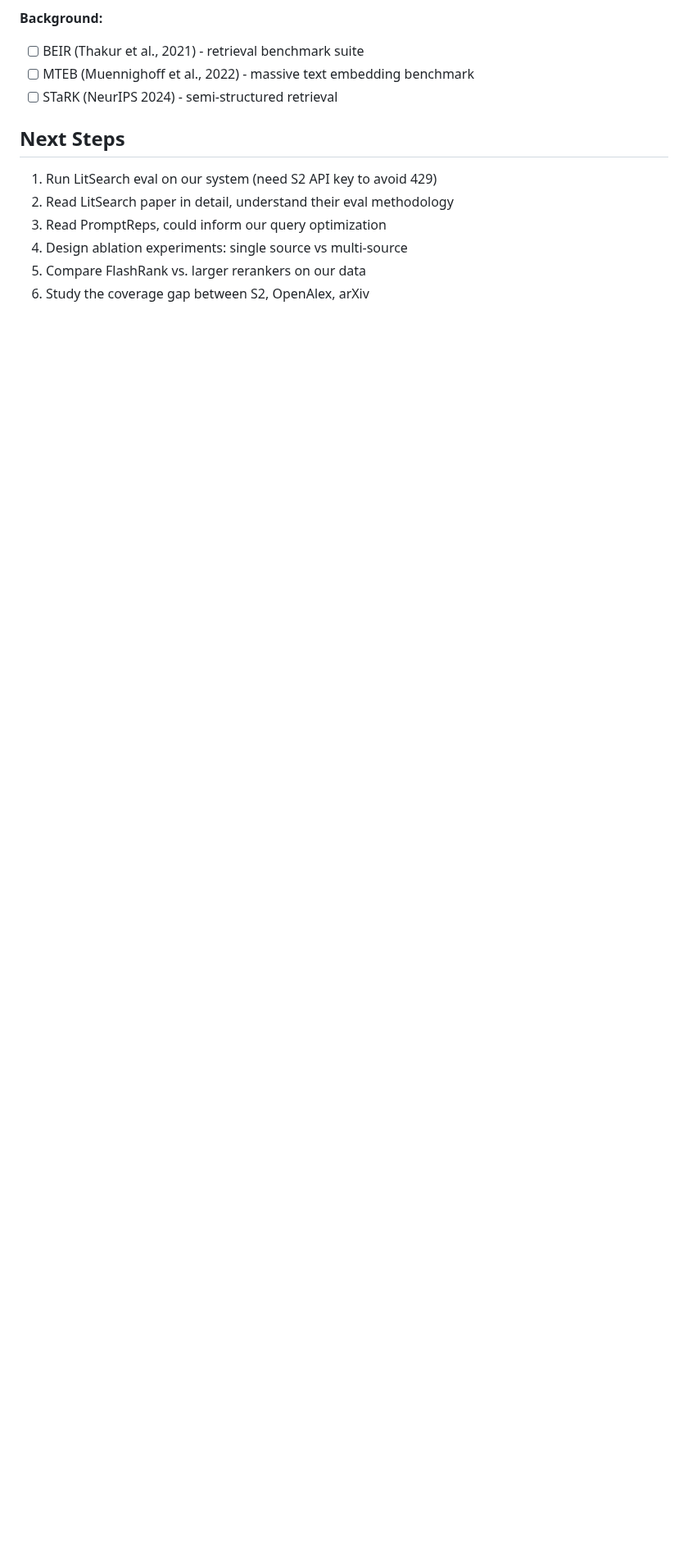
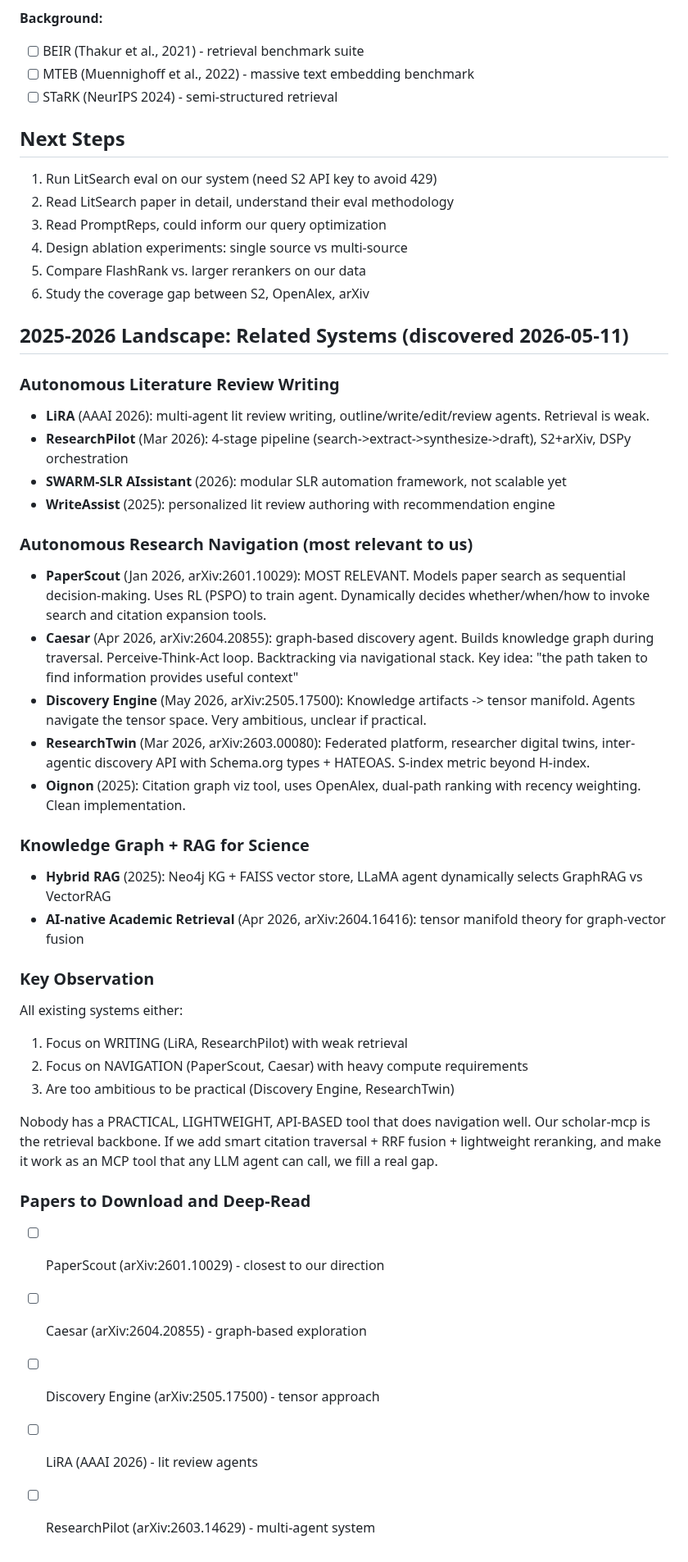
Before and after one commit to Liyux3/scholar-mcp, a Markdown page: .claude/research_notes.md, the part around the change. Shown at 82% size. Rendered like a GitHub page; blank space fills up the shorter version.

Commit message:
research: 2025-2026 landscape mapping, PaperScout analysis
Key discoveries:
- PaperScout (Jan 2026 USTC): POMDP formulation for paper search,
  RL-trained agent with Search+Expand tools, PSPO optimization.
  Their Search tool is just S2 API, our multi-source backend could
  directly improve their system.
- LiRA (AAAI 2026): multi-agent lit review writing, weak retrieval
- Caesar (Apr 2026): graph-based discovery with backtracking
- ResearchPilot (Mar 2026): 4-stage pipeline, S2+arXiv
- Discovery Engine (May 2026): tensor manifold approach
- ResearchTwin (Mar 2026): federated researcher digital twins

Gap confirmed: all existing systems have weak retrieval layers.
Nobody has done multi-source API aggregation with RRF fusion
and lightweight reranking for academic search.

Downloaded PaperScout paper for deep reading.

```diff
--- a/.claude/research_notes.md
+++ b/.claude/research_notes.md
@@ -142,3 +142,38 @@ This makes query formulation more important than embedding quality.
 4. Design ablation experiments: single source vs multi-source
 5. Compare FlashRank vs. larger rerankers on our data
 6. Study the coverage gap between S2, OpenAlex, arXiv
+
+## 2025-2026 Landscape: Related Systems (discovered 2026-05-11)
+
+### Autonomous Literature Review Writing
+- **LiRA** (AAAI 2026): multi-agent lit review writing, outline/write/edit/review agents. Retrieval is weak.
+- **ResearchPilot** (Mar 2026): 4-stage pipeline (search->extract->synthesize->draft), S2+arXiv, DSPy orchestration
+- **SWARM-SLR AIssistant** (2026): modular SLR automation framework, not scalable yet
+- **WriteAssist** (2025): personalized lit review authoring with recommendation engine
+
+### Autonomous Research Navigation (most relevant to us)
+- **PaperScout** (Jan 2026, arXiv:2601.10029): MOST RELEVANT. Models paper search as sequential decision-making. Uses RL (PSPO) to train agent. Dynamically decides whether/when/how to invoke search and citation expansion tools.
+- **Caesar** (Apr 2026, arXiv:2604.20855): graph-based discovery agent. Builds knowledge graph during traversal. Perceive-Think-Act loop. Backtracking via navigational stack. Key idea: "the path taken to find information provides useful context"
+- **Discovery Engine** (May 2026, arXiv:2505.17500): Knowledge artifacts -> tensor manifold. Agents navigate the tensor space. Very ambitious, unclear if practical.
+- **ResearchTwin** (Mar 2026, arXiv:2603.00080): Federated platform, researcher digital twins, inter-agentic discovery API with Schema.org types + HATEOAS. S-index metric beyond H-index.
+- **Oignon** (2025): Citation graph viz tool, uses OpenAlex, dual-path ranking with recency weighting. Clean implementation.
+
+### Knowledge Graph + RAG for Science
+- **Hybrid RAG** (2025): Neo4j KG + FAISS vector store, LLaMA agent dynamically selects GraphRAG vs VectorRAG
+- **AI-native Academic Retrieval** (Apr 2026, arXiv:2604.16416): tensor manifold theory for graph-vector fusion
+
+### Key Observation
+All existing systems either:
+1. Focus on WRITING (LiRA, ResearchPilot) with weak retrieval
+2. Focus on NAVIGATION (PaperScout, Caesar) with heavy compute requirements
+3. Are too ambitious to be practical (Discovery Engine, ResearchTwin)
+
+Nobody has a PRACTICAL, LIGHTWEIGHT, API-BASED tool that does navigation well.
+Our scholar-mcp is the retrieval backbone. If we add smart citation traversal + RRF fusion + lightweight reranking, and make it work as an MCP tool that any LLM agent can call, we fill a real gap.
+
+### Papers to Download and Deep-Read
+- [ ] PaperScout (arXiv:2601.10029) - closest to our direction
+- [ ] Caesar (arXiv:2604.20855) - graph-based exploration
+- [ ] Discovery Engine (arXiv:2505.17500) - tensor approach
+- [ ] LiRA (AAAI 2026) - lit review agents
+- [ ] ResearchPilot (arXiv:2603.14629) - multi-agent system
```
